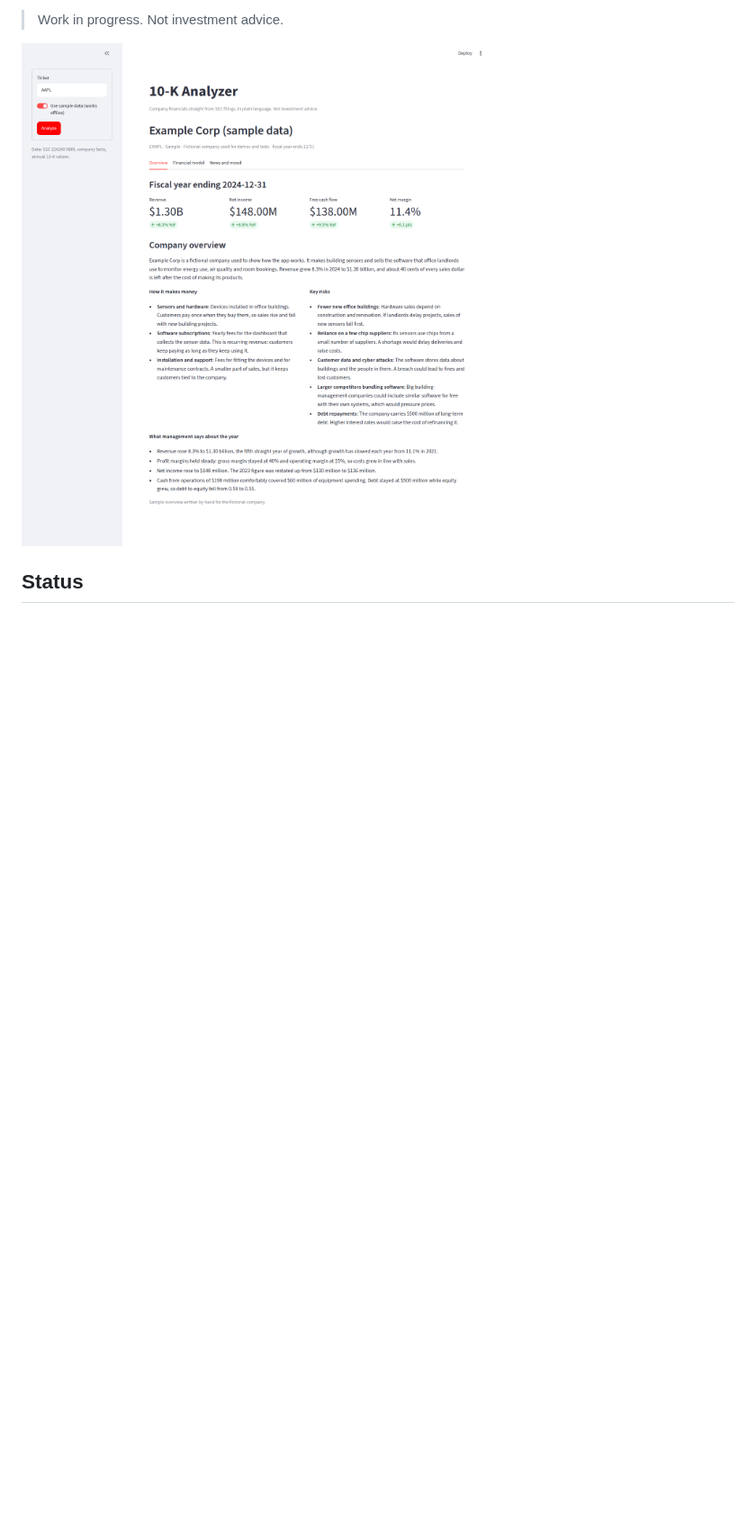
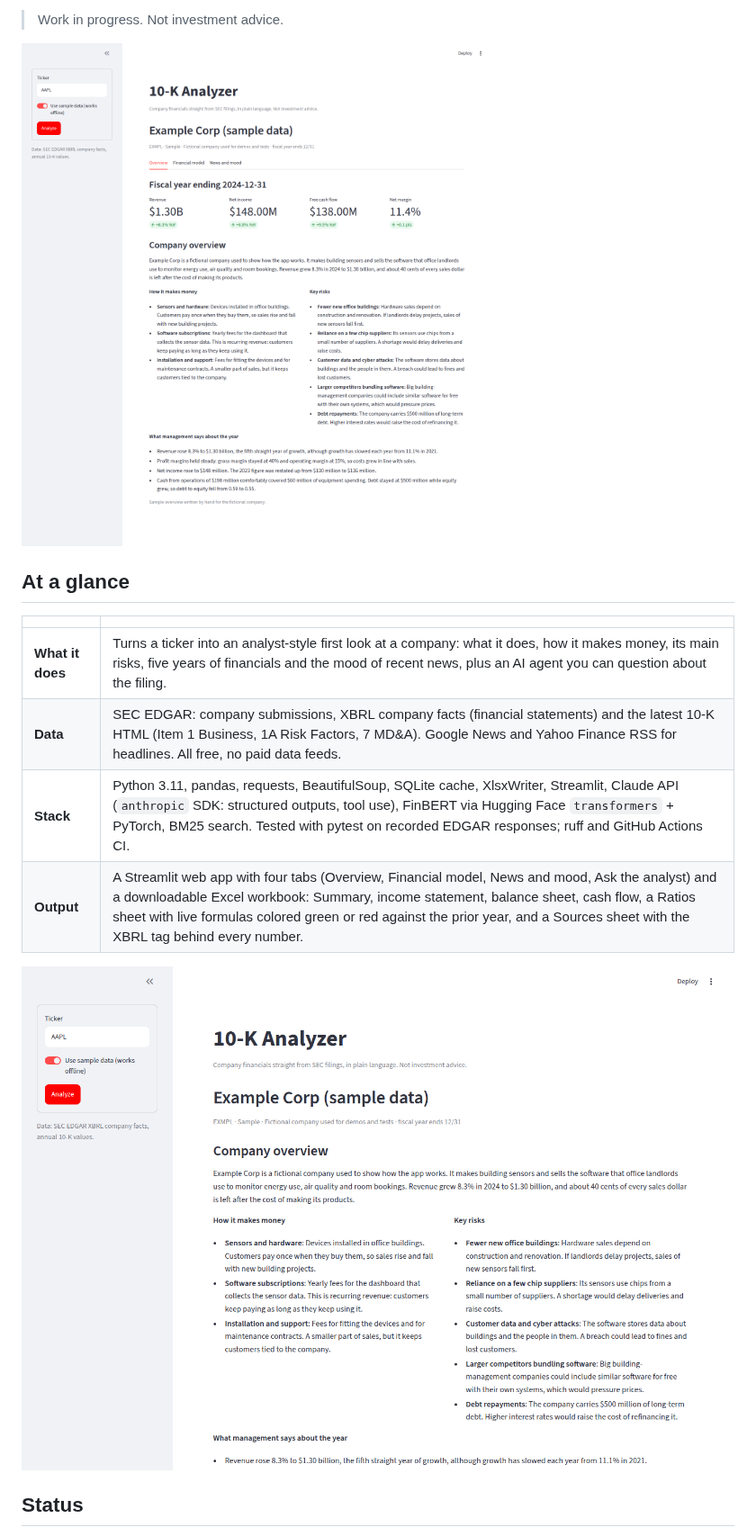
Before and after one commit to anayevadil/10-K-Analysis, a Markdown page: README.md, the part around the change. Shown at 90% size. Drawn GitHub-style; pictures changed too: docs/app-overview.png (added); blank space fills up the shorter version.

Commit message:
README: add an at-a-glance summary of data, stack and output
Adds a short table near the top so a reader sees what the app does,
which data it uses, the stack and what it produces without scrolling,
plus the AI overview screenshot.

Co-Authored-By: Claude Opus 5.5 (1M context) <noreply@anthropic.com>
Claude-Session: https://claude.ai/code/session_014JKS2BUqr1bYHG55c17SxX

```diff
--- a/README.md
+++ b/README.md
@@ -11,6 +11,17 @@ All data comes from free sources: SEC EDGAR for filings and XBRL financials, RSS
 > Work in progress. Not investment advice.
 
 ![The app in sample-data mode](docs/app-sample-mode.png)
+
+## At a glance
+
+| | |
+|---|---|
+| **What it does** | Turns a ticker into an analyst-style first look at a company: what it does, how it makes money, its main risks, five years of financials and the mood of recent news, plus an AI agent you can question about the filing. |
+| **Data** | SEC EDGAR: company submissions, XBRL company facts (financial statements) and the latest 10-K HTML (Item 1 Business, 1A Risk Factors, 7 MD&A). Google News and Yahoo Finance RSS for headlines. All free, no paid data feeds. |
+| **Stack** | Python 3.11, pandas, requests, BeautifulSoup, SQLite cache, XlsxWriter, Streamlit, Claude API (`anthropic` SDK: structured outputs, tool use), FinBERT via Hugging Face `transformers` + PyTorch, BM25 search. Tested with pytest on recorded EDGAR responses; ruff and GitHub Actions CI. |
+| **Output** | A Streamlit web app with four tabs (Overview, Financial model, News and mood, Ask the analyst) and a downloadable Excel workbook: Summary, income statement, balance sheet, cash flow, a Ratios sheet with live formulas colored green or red against the prior year, and a Sources sheet with the XBRL tag behind every number. |
+
+![AI company overview written from the 10-K](docs/app-overview.png)
 
 ## Status
 
```
